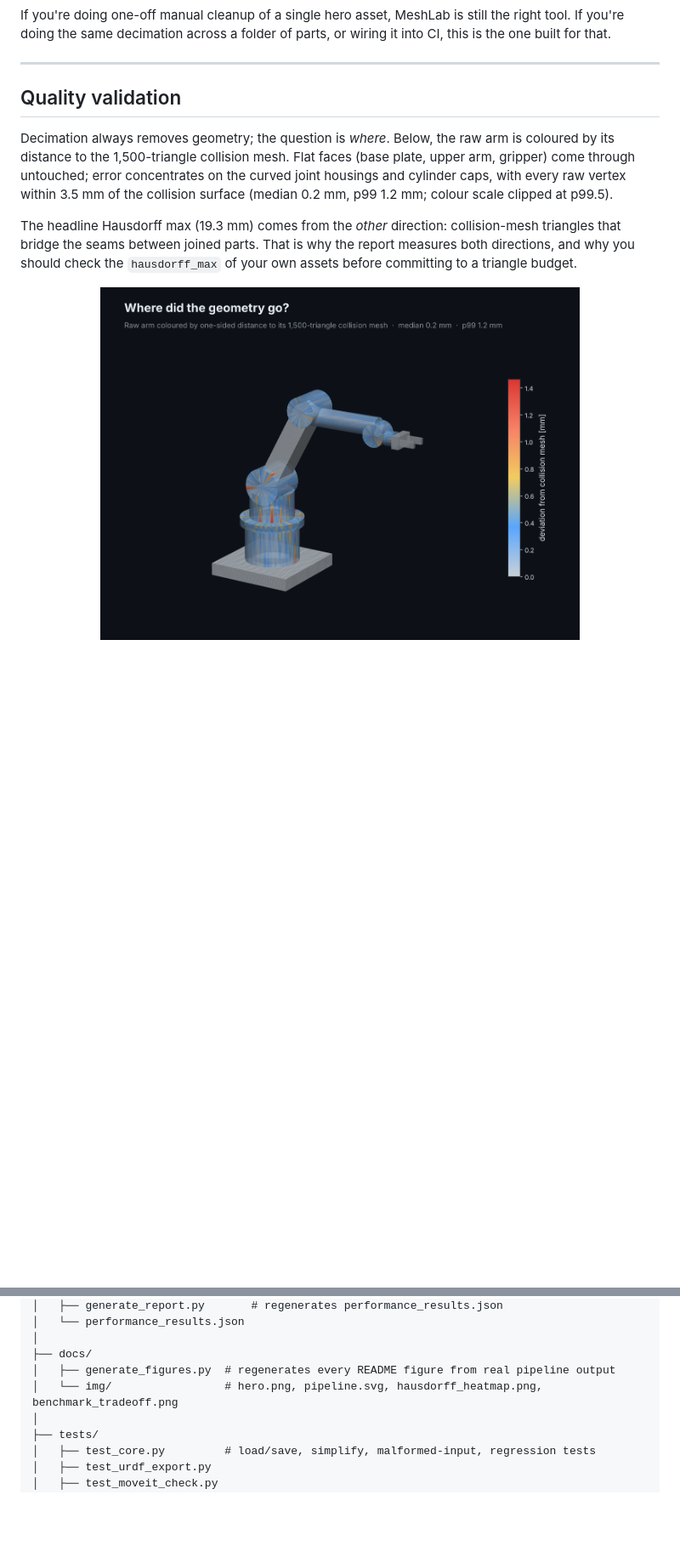
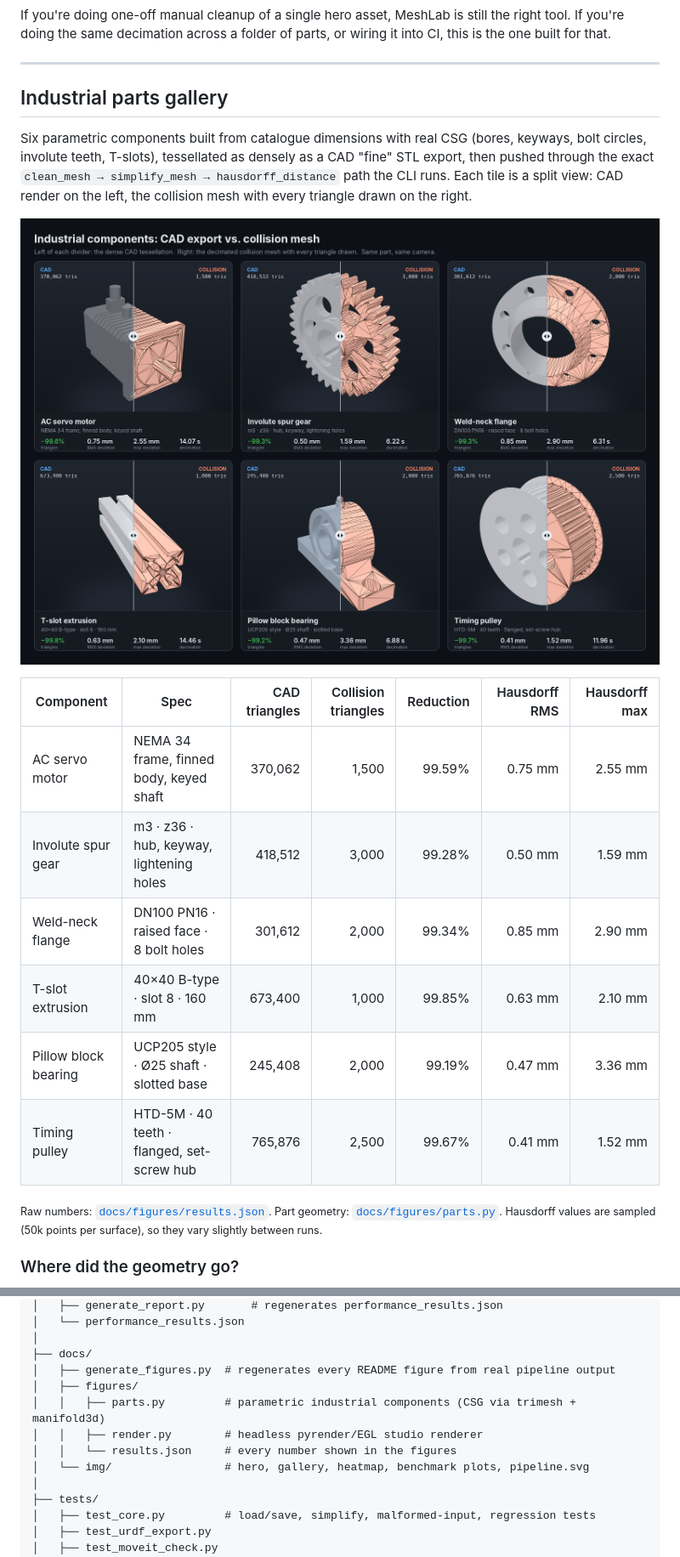
Before and after one commit to ookkshirsagar/ros-mesh-preprocessor, a Markdown page: README.md, 2 parts joined by grey strips. Shown at 85% size. GitHub-like rendering; pictures changed too: docs/img/gallery.png (added), docs/img/hausdorff_heatmap.png; blank space fills up the shorter version.

```diff
--- a/README.md
+++ b/README.md
@@ -75,12 +75,24 @@ If you're doing one-off manual cleanup of a single hero asset, MeshLab is still
 
 ---
 
-## Quality validation
+## Industrial parts gallery
 
-Decimation always removes geometry; the question is *where*. Below, the raw arm is coloured by its distance to the 1,500-triangle collision mesh. Flat faces (base plate, upper arm, gripper) come through untouched; error concentrates on the curved joint housings and cylinder caps, with every raw vertex within 3.5 mm of the collision surface (median 0.2 mm, p99 1.2 mm; colour scale clipped at p99.5).
-
-The headline Hausdorff max (19.3 mm) comes from the *other* direction: collision-mesh triangles that bridge the seams between joined parts. That is why the report measures both directions, and why you should check the `hausdorff_max` of your own assets before committing to a triangle budget.
+Six parametric components built from catalogue dimensions with real CSG (bores, keyways, bolt circles, involute teeth, T-slots), tessellated as densely as a CAD "fine" STL export, then pushed through the exact `clean_mesh → simplify_mesh → hausdorff_distance` path the CLI runs. Each tile is a split view: CAD render on the left, the collision mesh with every triangle drawn on the right.
 
 <p align="center">
-  <img src="docs/img/hausdorff_heatmap.png" alt="Raw robot arm coloured by per-vertex deviation from its collision mesh" width="75%">
+  <img src="docs/img/gallery.png" alt="3x2 grid of industrial components (servo motor, spur gear, weld-neck flange, T-slot extrusion, pillow block bearing, timing pulley), each split between CAD render and decimated collision mesh, with reduction and Hausdorff metrics" width="100%">
 </p>
+
+| Component | Spec | CAD triangles | Collision triangles | Reduction | Hausdorff RMS | Hausdorff max |
+|---|---|---:|---:|---:|---:|---:|
+| AC servo motor | NEMA 34 frame, finned body, keyed shaft | 370,062 | 1,500 | 99.59% | 0.75 mm | 2.55 mm |
+| Involute spur gear | m3 · z36 · hub, keyway, lightening holes | 418,512 | 3,000 | 99.28% | 0.50 mm | 1.59 mm |
+| Weld-neck flange | DN100 PN16 · raised face · 8 bolt holes | 301,612 | 2,000 | 99.34% | 0.85 mm | 2.90 mm |
+| T-slot extrusion | 40×40 B-type · slot 8 · 160 mm | 673,400 | 1,000 | 99.85% | 0.63 mm | 2.10 mm |
+| Pillow block bearing | UCP205 style · Ø25 shaft · slotted base | 245,408 | 2,000 | 99.19% | 0.47 mm | 3.36 mm |
+| Timing pulley | HTD-5M · 40 teeth · flanged, set-screw hub | 765,876 | 2,500 | 99.67% | 0.41 mm | 1.52 mm |
+
+<sub>Raw numbers: <a href="docs/figures/results.json"><code>docs/figures/results.json</code></a>. Part geometry: <a href="docs/figures/parts.py"><code>docs/figures/parts.py</code></a>. Hausdorff values are sampled (50k points per surface), so they vary slightly between runs.</sub>
+
+### Where did the geometry go?
+
@@ -322,7 +349,11 @@ ros-mesh-preprocessor/
 │
 ├── docs/
 │   ├── generate_figures.py  # regenerates every README figure from real pipeline output
-│   └── img/                 # hero.png, pipeline.svg, hausdorff_heatmap.png, benchmark_tradeoff.png
+│   ├── figures/
+│   │   ├── parts.py         # parametric industrial components (CSG via trimesh + manifold3d)
+│   │   ├── render.py        # headless pyrender/EGL studio renderer
+│   │   └── results.json     # every number shown in the figures
+│   └── img/                 # hero, gallery, heatmap, benchmark plots, pipeline.svg
 │
 ├── tests/
 │   ├── test_core.py         # load/save, simplify, malformed-input, regression tests
```
Also changed, not shown: other parts of README.md (+17 -2 lines), CHANGELOG.md (+8 -3 lines), docs/img/hero.png, 6 other files.
